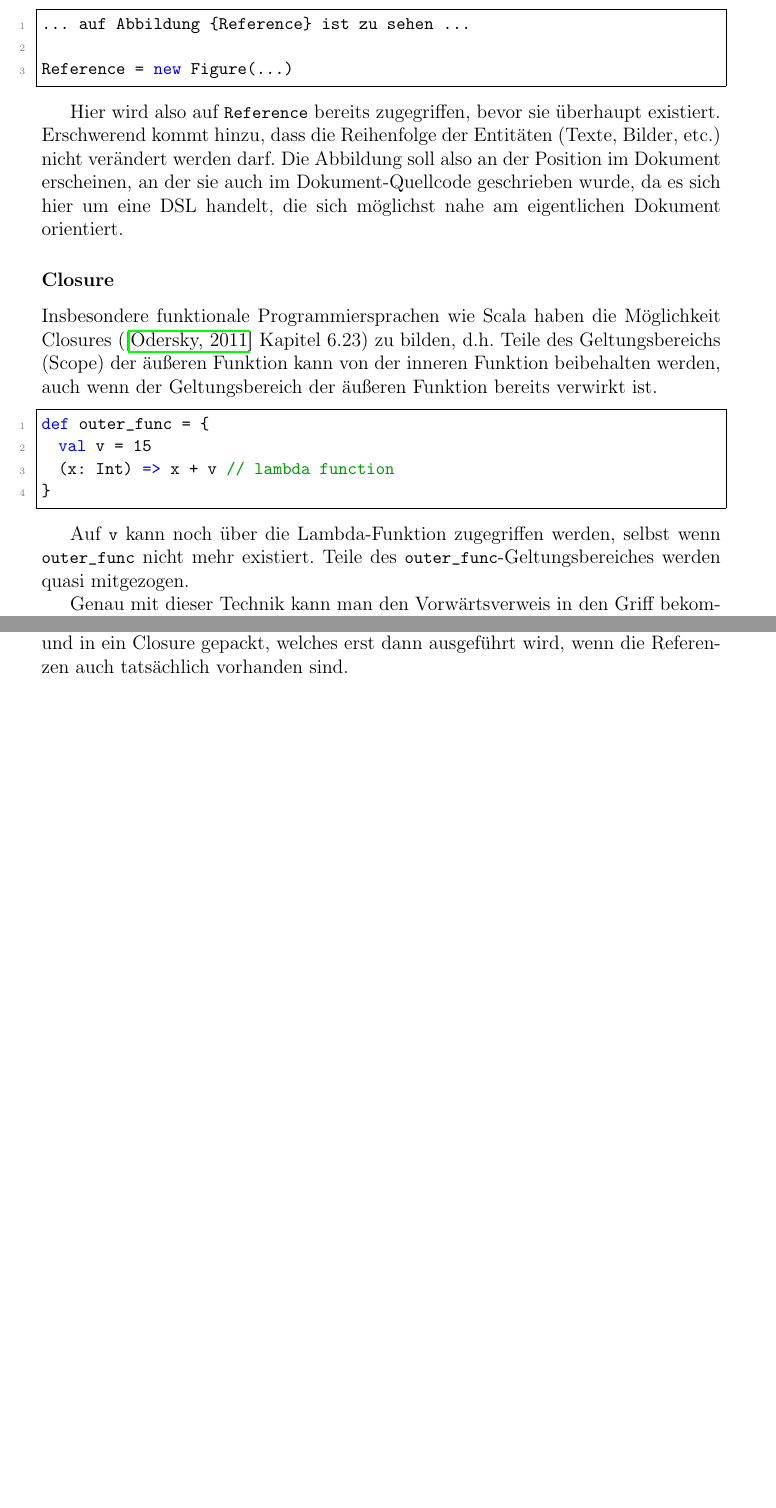
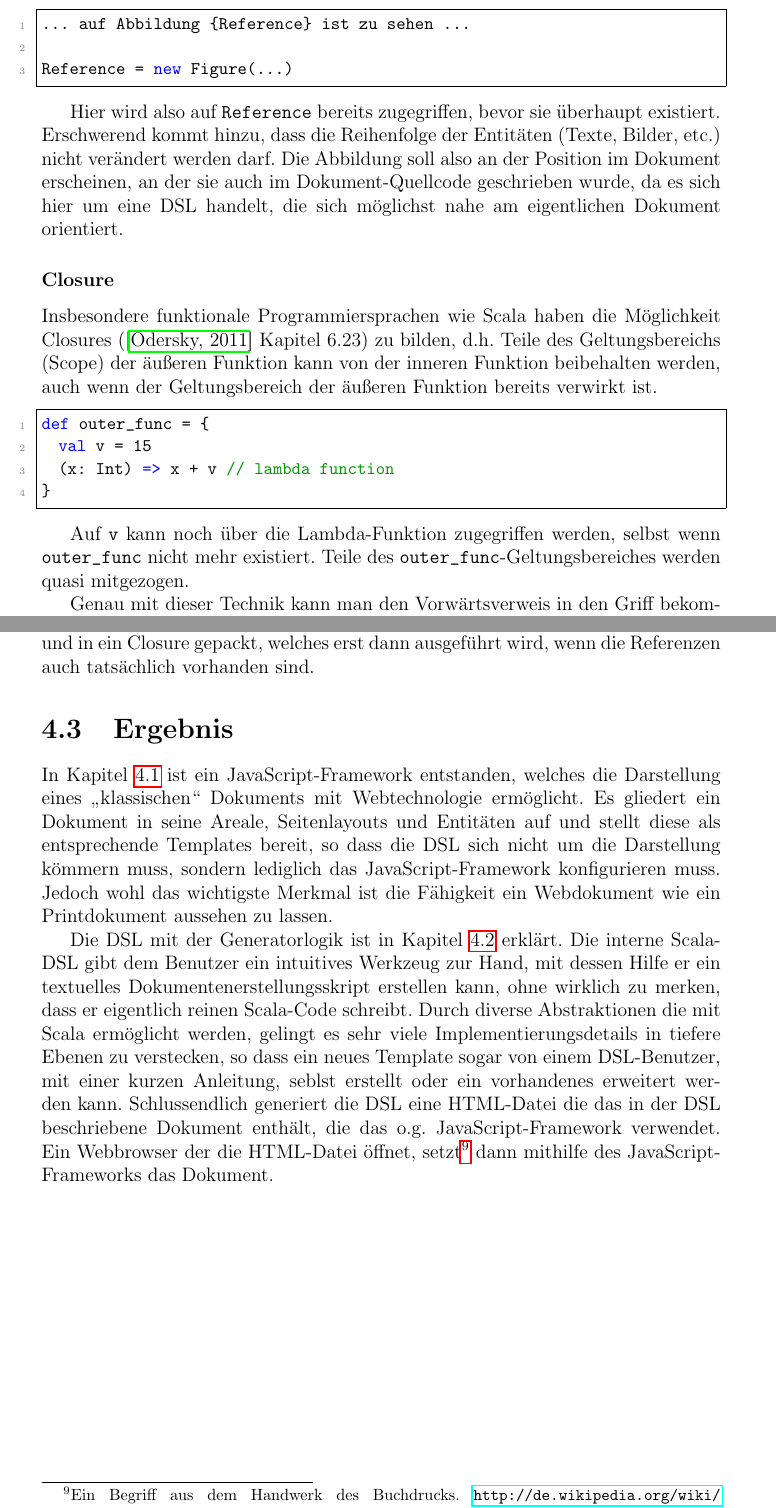
Before and after one commit to themerius/Bachelor-Thesis, a LaTeX thesis (main.tex, which reads chapters/5-architektur.tex): two parts of pages 60 and 62 of 70, joined at a grey line, cut so that both start at the same text, the shorter picture padded with empty space. Compiled offline with pdfLaTeX.

Commit message:
Ergebnisteil Architektur

```diff
--- a/chapters/5-architektur.tex
+++ b/chapters/5-architektur.tex
@@ -543,7 +544,7 @@ wird. Beispiel:
 Reference = new Figure(...)
 \end{lstlisting}
 
-Hier wird also auf \lstinline|Reference| bereits zugegriffen,
+Hier wird also auf \verb|Reference| bereits zugegriffen,
 bevor sie überhaupt existiert. Erschwerend kommt hinzu, dass die
 Reihenfolge der Entitäten (Texte, Bilder, etc.) nicht verändert werden darf.
 Die Abbildung soll also an der Position im Dokument erscheinen, an der sie
@@ -565,9 +566,9 @@ def outer_func = {
 }
 \end{lstlisting}
 
-Auf \lstinline|v| kann noch über die Lambda-Funktion zugegriffen werden,
-selbst wenn \lstinline|outer_func| nicht mehr existiert. Teile des
-\lstinline|outer_func|-Geltungsbereiches werden quasi mitgezogen.
+Auf \verb|v| kann noch über die Lambda-Funktion zugegriffen werden,
+selbst wenn \verb|outer_func| nicht mehr existiert. Teile des
+\verb|outer_func|-Geltungsbereiches werden quasi mitgezogen.
 
 Genau mit dieser Technik kann man den Vorwärtsverweis in den Griff bekommen.
 Es wird der äußere Geltungsbereich eines Objekts nach innen gezogen,
@@ -637,4 +639,32 @@ Parameter wird bei jedem Funktionsaufruf erneut evaluiert.
 Argumentenliste mit den implizit zu Call-by-Name konvertierten Argumenten
-aus einem beliebigen \lstinline|$"…"|-String übergeben und in ein Closure gepackt,
+aus einem beliebigen \verb|$"…"|-String übergeben und in ein Closure gepackt,
 welches erst dann ausgeführt wird, wenn die Referenzen auch tatsächlich
 vorhanden sind.
+
+
+\section{Ergebnis}
+
+In Kapitel \ref{sec-zielarchitektur} ist ein JavaScript-Framework entstanden,
+welches die Darstellung eines „klassischen“ Dokuments mit Webtechnologie
+ermöglicht.
+Es gliedert ein Dokument in seine Areale, Seitenlayouts und Entitäten auf
+und stellt diese als entsprechende Templates bereit, so dass die DSL sich
+nicht um die Darstellung kömmern muss, sondern lediglich das
+JavaScript-Framework konfigurieren muss.
+Jedoch wohl das wichtigste Merkmal ist die Fähigkeit ein Webdokument wie
+ein Printdokument aussehen zu lassen.
+
+Die DSL mit der Generatorlogik ist in Kapitel \ref{sec-scalaDSL} erklärt.
+Die interne Scala-DSL gibt dem Benutzer ein intuitives Werkzeug zur Hand,
+mit dessen Hilfe er ein textuelles Dokumentenerstellungsskript erstellen kann,
+ohne wirklich zu merken, dass er eigentlich reinen Scala-Code schreibt.
+Durch diverse Abstraktionen die mit Scala ermöglicht werden, gelingt es
+sehr viele Implementierungsdetails in tiefere Ebenen zu verstecken, so
+dass ein neues Template sogar von einem DSL-Benutzer, mit einer kurzen
+Anleitung, seblst erstellt oder ein vorhandenes erweitert werden kann.
+Schlussendlich generiert die DSL eine HTML-Datei die das in der DSL
+beschriebene Dokument enthält, die das o.g. JavaScript-Framework verwendet.
+Ein Webbrowser der die HTML-Datei öffnet, setzt\footnote{
+Ein Begriff aus dem Handwerk des Buchdrucks.
+\url{http://de.wikipedia.org/wiki/Schriftsetzer}.}
+dann mithilfe des JavaScript-Frameworks das Dokument.
```
Also changed, not shown: chapters/5-architektur.tex (28 more changed lines).
